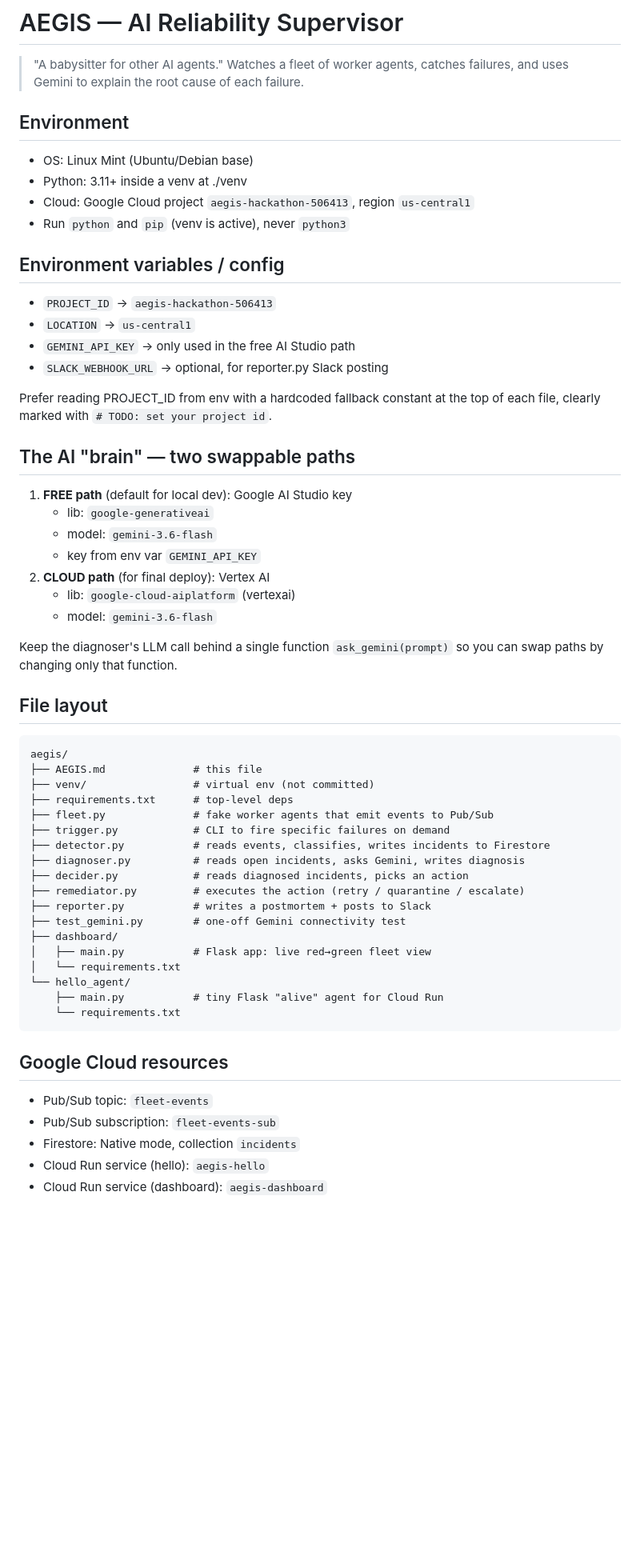
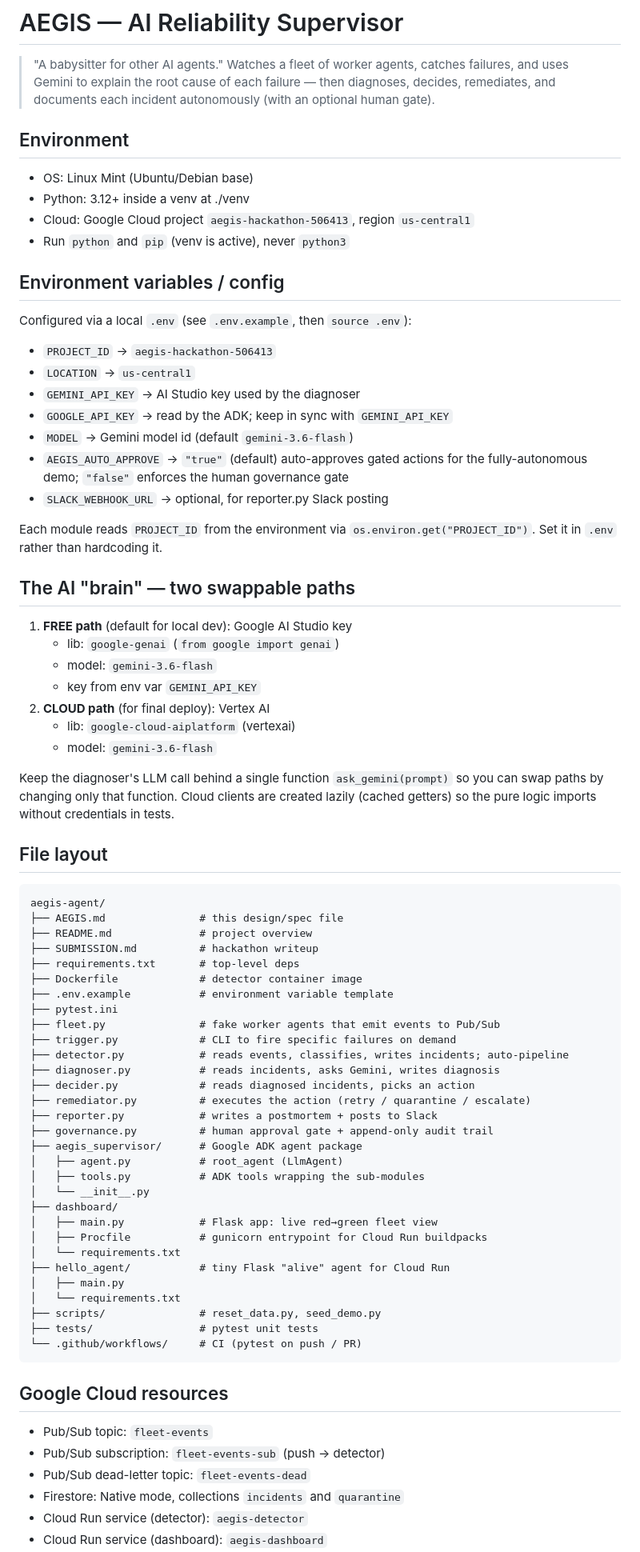
Before and after one commit to maazmdx/aegis-agent, a Markdown page: AEGIS.md, the part around one of its changes. Shown at 80% size. Rendered like a GitHub page; blank space fills up the shorter version.

````diff
--- a/AEGIS.md
+++ b/AEGIS.md
@@ -2,26 +2,32 @@
 
 > "A babysitter for other AI agents."
 > Watches a fleet of worker agents, catches failures, and uses Gemini to
-> explain the root cause of each failure.
+> explain the root cause of each failure — then diagnoses, decides, remediates,
+> and documents each incident autonomously (with an optional human gate).
 
 ## Environment
 - OS: Linux Mint (Ubuntu/Debian base)
-- Python: 3.11+ inside a venv at ./venv
+- Python: 3.12+ inside a venv at ./venv
 - Cloud: Google Cloud project `aegis-hackathon-506413`, region `us-central1`
 - Run `python` and `pip` (venv is active), never `python3`
 
 ## Environment variables / config
+Configured via a local `.env` (see `.env.example`, then `source .env`):
 - `PROJECT_ID` → `aegis-hackathon-506413`
 - `LOCATION` → `us-central1`
-- `GEMINI_API_KEY` → only used in the free AI Studio path
+- `GEMINI_API_KEY` → AI Studio key used by the diagnoser
+- `GOOGLE_API_KEY` → read by the ADK; keep in sync with `GEMINI_API_KEY`
+- `MODEL` → Gemini model id (default `gemini-3.6-flash`)
+- `AEGIS_AUTO_APPROVE` → `"true"` (default) auto-approves gated actions for the
+  fully-autonomous demo; `"false"` enforces the human governance gate
 - `SLACK_WEBHOOK_URL` → optional, for reporter.py Slack posting
 
-Prefer reading PROJECT_ID from env with a hardcoded fallback constant
-at the top of each file, clearly marked with `# TODO: set your project id`.
+Each module reads `PROJECT_ID` from the environment via
+`os.environ.get("PROJECT_ID")`. Set it in `.env` rather than hardcoding it.
 
 ## The AI "brain" — two swappable paths
 1. **FREE path** (default for local dev): Google AI Studio key
-   - lib: `google-generativeai`
+   - lib: `google-genai` (`from google import genai`)
    - model: `gemini-3.6-flash`
    - key from env var `GEMINI_API_KEY`
 2. **CLOUD path** (for final deploy): Vertex AI
@@ -29,34 +35,48 @@ at the top of each file, clearly marked with `# TODO: set your project id`.
    - model: `gemini-3.6-flash`
 
 Keep the diagnoser's LLM call behind a single function `ask_gemini(prompt)`
-so you can swap paths by changing only that function.
+so you can swap paths by changing only that function. Cloud clients are created
+lazily (cached getters) so the pure logic imports without credentials in tests.
 
 ## File layout
 
 ```
-aegis/
-├── AEGIS.md              # this file
-├── venv/                 # virtual env (not committed)
-├── requirements.txt      # top-level deps
-├── fleet.py              # fake worker agents that emit events to Pub/Sub
-├── trigger.py            # CLI to fire specific failures on demand
-├── detector.py           # reads events, classifies, writes incidents to Firestore
-├── diagnoser.py          # reads open incidents, asks Gemini, writes diagnosis
-├── decider.py            # reads diagnosed incidents, picks an action
-├── remediator.py         # executes the action (retry / quarantine / escalate)
-├── reporter.py           # writes a postmortem + posts to Slack
-├── test_gemini.py        # one-off Gemini connectivity test
+aegis-agent/
+├── AEGIS.md               # this design/spec file
+├── README.md              # project overview
+├── SUBMISSION.md          # hackathon writeup
+├── requirements.txt       # top-level deps
+├── Dockerfile             # detector container image
+├── .env.example           # environment variable template
+├── pytest.ini
+├── fleet.py               # fake worker agents that emit events to Pub/Sub
+├── trigger.py             # CLI to fire specific failures on demand
+├── detector.py            # reads events, classifies, writes incidents; auto-pipeline
+├── diagnoser.py           # reads incidents, asks Gemini, writes diagnosis
+├── decider.py             # reads diagnosed incidents, picks an action
+├── remediator.py          # executes the action (retry / quarantine / escalate)
+├── reporter.py            # writes a postmortem + posts to Slack
+├── governance.py          # human approval gate + append-only audit trail
+├── aegis_supervisor/      # Google ADK agent package
+│   ├── agent.py           # root_agent (LlmAgent)
+│   ├── tools.py           # ADK tools wrapping the sub-modules
+│   └── __init__.py
 ├── dashboard/
-│   ├── main.py           # Flask app: live red→green fleet view
+│   ├── main.py            # Flask app: live red→green fleet view
+│   ├── Procfile           # gunicorn entrypoint for Cloud Run buildpacks
 │   └── requirements.txt
-└── hello_agent/
-    ├── main.py           # tiny Flask "alive" agent for Cloud Run
-    └── requirements.txt
+├── hello_agent/           # tiny Flask "alive" agent for Cloud Run
+│   ├── main.py
+│   └── requirements.txt
+├── scripts/               # reset_data.py, seed_demo.py
+├── tests/                 # pytest unit tests
+└── .github/workflows/     # CI (pytest on push / PR)
 ```
 
 ## Google Cloud resources
 - Pub/Sub topic: `fleet-events`
-- Pub/Sub subscription: `fleet-events-sub`
-- Firestore: Native mode, collection `incidents`
-- Cloud Run service (hello): `aegis-hello`
+- Pub/Sub subscription: `fleet-events-sub` (push → detector)
+- Pub/Sub dead-letter topic: `fleet-events-dead`
+- Firestore: Native mode, collections `incidents` and `quarantine`
+- Cloud Run service (detector): `aegis-detector`
 - Cloud Run service (dashboard): `aegis-dashboard`
````
Also changed, not shown: other parts of AEGIS.md (+38 -11 lines), SUBMISSION.md (added, +132 -0 lines).
